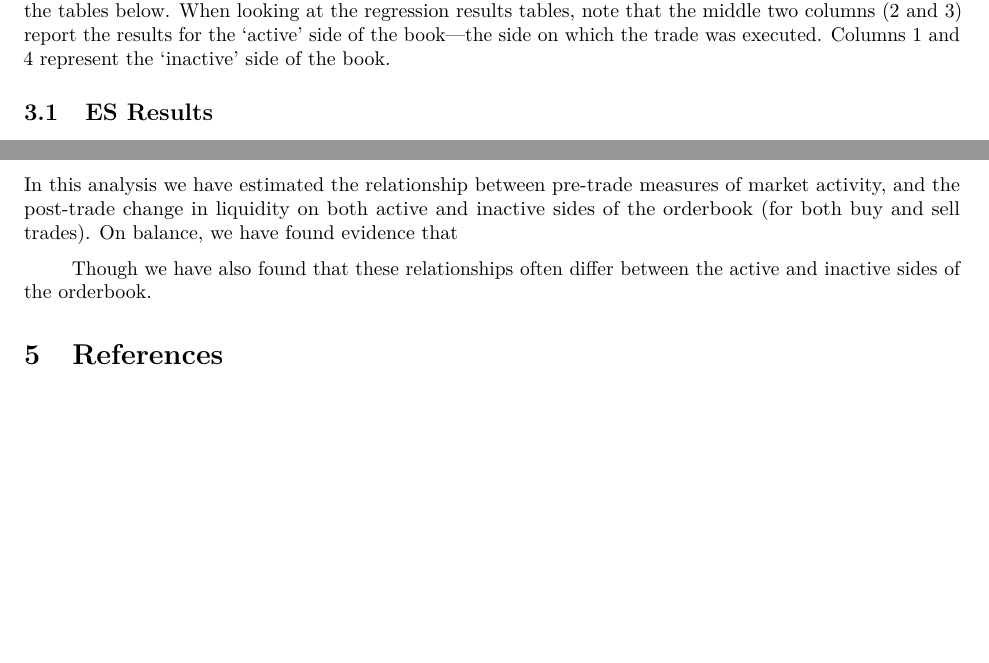
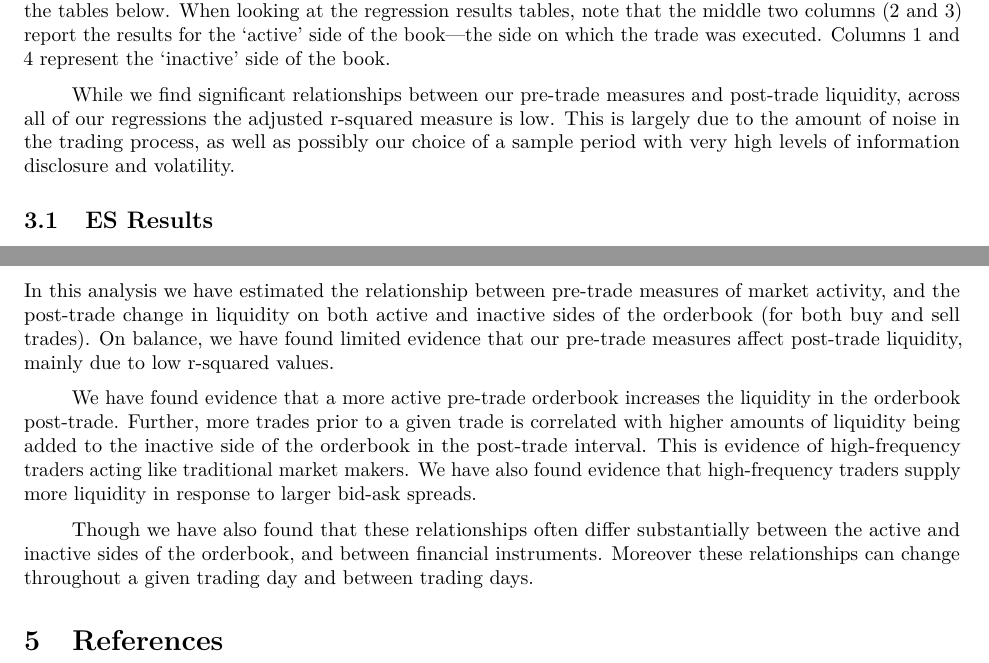
Before and after one commit to Matt-Brigida/reactive_liquidity, an R Markdown document (paper/trade_intensity_liquidity.Rmd): two parts of pages 5 and 8 of 8, joined at a grey line, cut so that both start at the same text, the shorter picture padded with empty space. Rendered offline with R 4.5, knitr and Pandoc, then LaTeX, with nearby package versions; some code elsewhere in the file could not run offline; a font, style sheet, LaTeX package, included part or bibliography that could not be used is replaced or left out.

Commit message:
draft done but compilation errors out

```diff
--- a/paper/trade_intensity_liquidity.Rmd
+++ b/paper/trade_intensity_liquidity.Rmd
@@ -138,6 +138,8 @@ By doing so we have 3000 possible combination of pre and post-trade intervals.
 # Results
 
 Both ES and ZN regression results for the trading days ranging from 11/7/2016 through 11/11/2016 are in the tables below.  When looking at the regression results tables, note that the middle two columns (2 and 3) report the results for the 'active' side of the book---the side on which the trade was executed.  Columns 1 and 4 represent the 'inactive' side of the book.
+
+While we find significant relationships between our pre-trade measures and post-trade liquidity, across all of our regressions the adjusted r-squared measure is low. This is largely due to the amount of noise in the trading process, as well as possibly our choice of a sample period with very high levels of information disclosure and volatility.
 
 ## ES Results
 
@@ -288,9 +290,11 @@ stargazer(buy.offer.lm, buy.bid.lm, sell.offer.lm, sell.bid.lm, covariate.labels
 
 # Conclusion
 
-In this analysis we have estimated the relationship between pre-trade measures of market activity, and the post-trade change in liquidity on both active and inactive sides of the orderbook (for both buy and sell trades).  On balance, we have found evidence that
+In this analysis we have estimated the relationship between pre-trade measures of market activity, and the post-trade change in liquidity on both active and inactive sides of the orderbook (for both buy and sell trades).  On balance, we have found limited evidence that our pre-trade measures affect post-trade liquidity, mainly due to low r-squared values.
 
-Though we have also found that these relationships often differ between the active and inactive sides of the orderbook.
+We have found evidence that a more active pre-trade orderbook increases the liquidity in the orderbook post-trade.  Further, more trades prior to a given trade is correlated with higher amounts of liquidity being added to the inactive side of the orderbook in the post-trade interval.  This is evidence of high-frequency traders acting like traditional market makers.  We have also found evidence that high-frequency traders supply more liquidity in response to larger bid-ask spreads.
+
+Though we have also found that these relationships often differ substantially between the active and inactive sides of the orderbook, and between financial instruments.  Moreover these relationships can change throughout a given trading day and between trading days.
 
 
 # References
```
